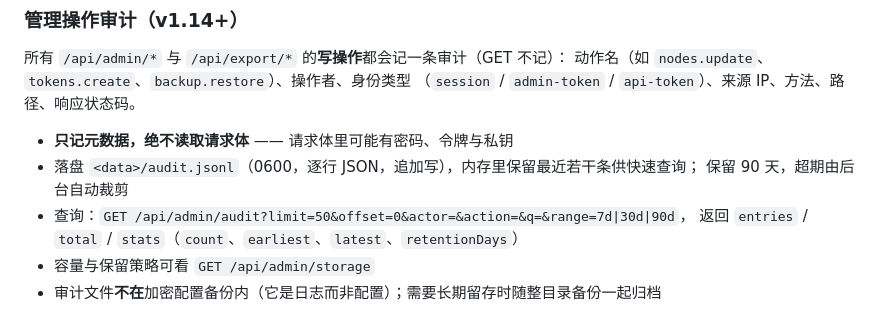
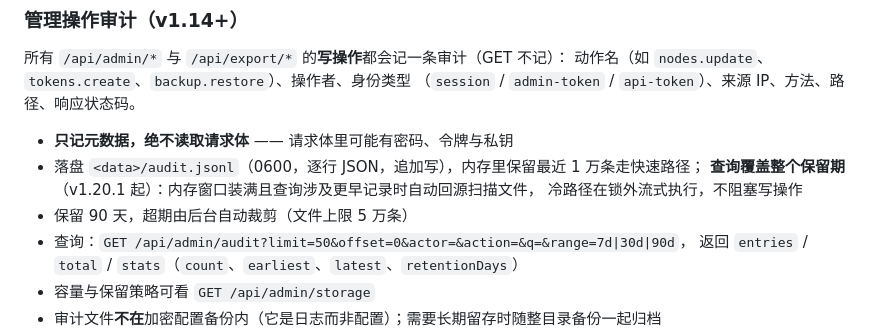
Before and after one commit to motao123/rollcall, a Markdown page: docs/operations.md, the part around the change. Rendered like a GitHub page.

```diff
--- a/docs/operations.md
+++ b/docs/operations.md
@@ -624,8 +624,10 @@ sudo runuser -u rollcall-agent -- \
 （`session` / `admin-token` / `api-token`）、来源 IP、方法、路径、响应状态码。
 
 - **只记元数据，绝不读取请求体** —— 请求体里可能有密码、令牌与私钥
-- 落盘 `<data>/audit.jsonl`（0600，逐行 JSON，追加写），内存里保留最近若干条供快速查询；
-  保留 90 天，超期由后台自动裁剪
+- 落盘 `<data>/audit.jsonl`（0600，逐行 JSON，追加写），内存里保留最近 1 万条走快速路径；
+  **查询覆盖整个保留期**（v1.20.1 起）：内存窗口装满且查询涉及更早记录时自动回源扫描文件，
+  冷路径在锁外流式执行，不阻塞写操作
+- 保留 90 天，超期由后台自动裁剪（文件上限 5 万条）
 - 查询：`GET /api/admin/audit?limit=50&offset=0&actor=&action=&q=&range=7d|30d|90d`，
   返回 `entries` / `total` / `stats`（`count`、`earliest`、`latest`、`retentionDays`）
 - 容量与保留策略可看 `GET /api/admin/storage`
```
Also changed, not shown: README.md (+13 -1 lines).
